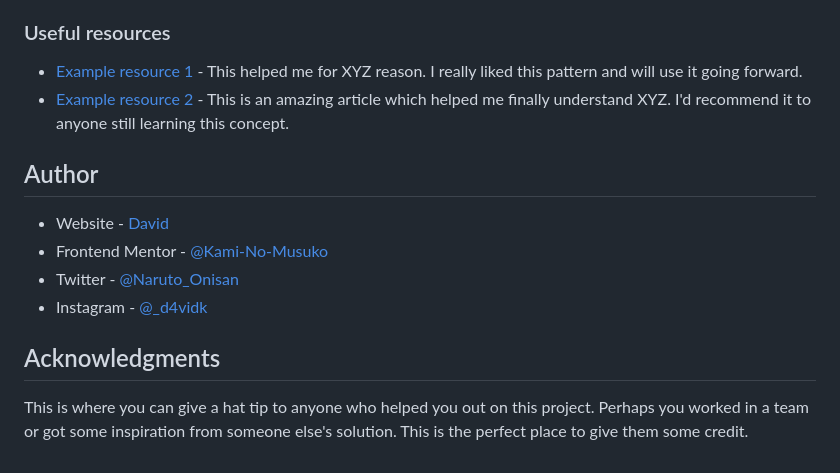
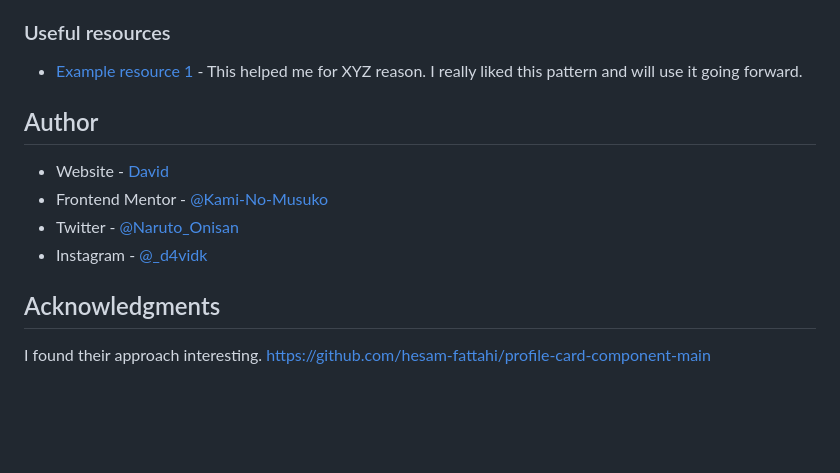
Before and after one commit to Kami-No-Musuko/profile-card-component-main, a Markdown page: README-template.md, the part around the change printed below. GitHub-like rendering; blank space fills up the shorter version.

```diff
--- a/README-template.md
+++ b/README-template.md
@@ -74,7 +73,6 @@ Use this section to outline areas that you want to continue focusing on in futur
 ### Useful resources
 
 - [Example resource 1](https://www.W3Schools.com) - This helped me for XYZ reason. I really liked this pattern and will use it going forward.
-- [Example resource 2](https://www.example.com) - This is an amazing article which helped me finally understand XYZ. I'd recommend it to anyone still learning this concept.
 
 ## Author
 
@@ -85,4 +83,5 @@ Use this section to outline areas that you want to continue focusing on in futur
 
 ## Acknowledgments
 
-This is where you can give a hat tip to anyone who helped you out on this project. Perhaps you worked in a team or got some inspiration from someone else's solution. This is the perfect place to give them some credit.
+I found their approach interesting.
+https://github.com/hesam-fattahi/profile-card-component-main
```
Also changed, not shown: other parts of README-template.md (+18 -19 lines), README.md (deleted, +0 -87 lines), images/mysolution.png (added).
